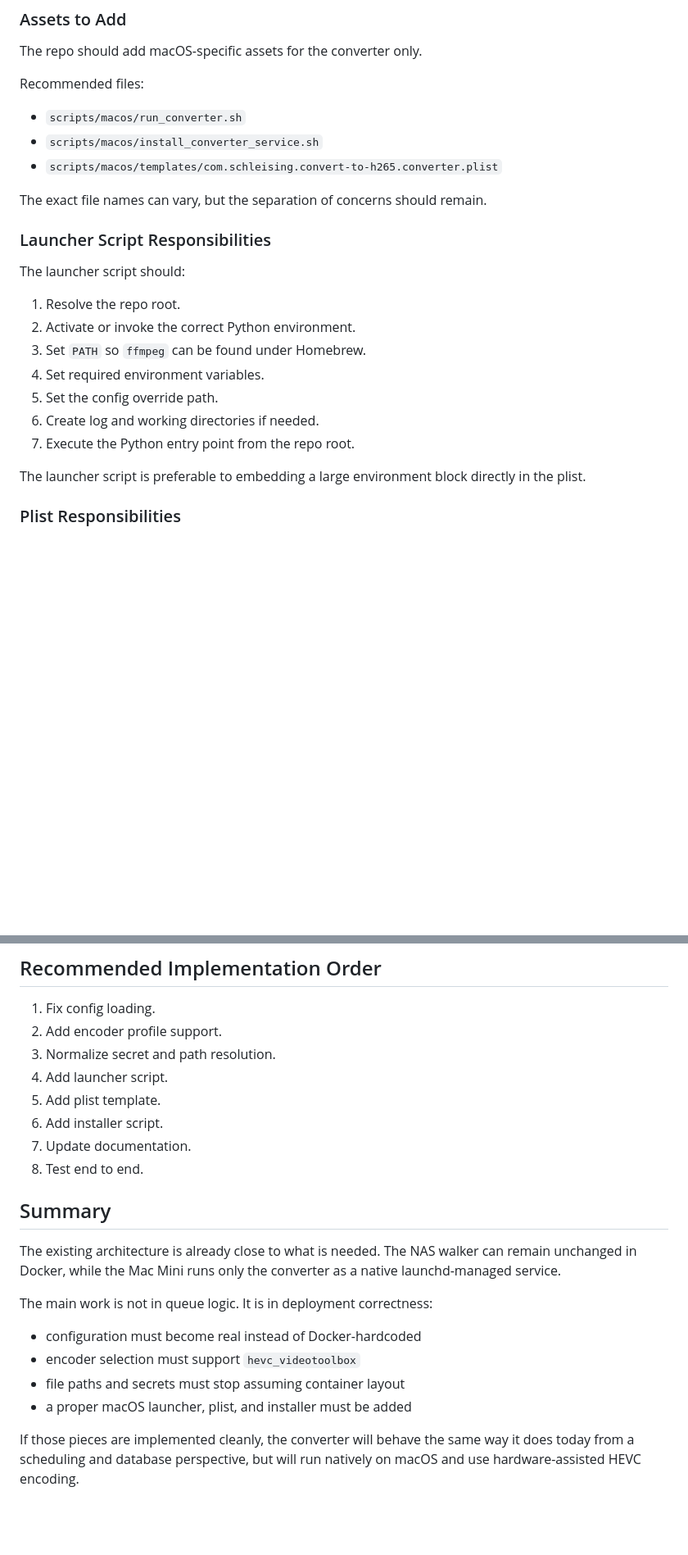
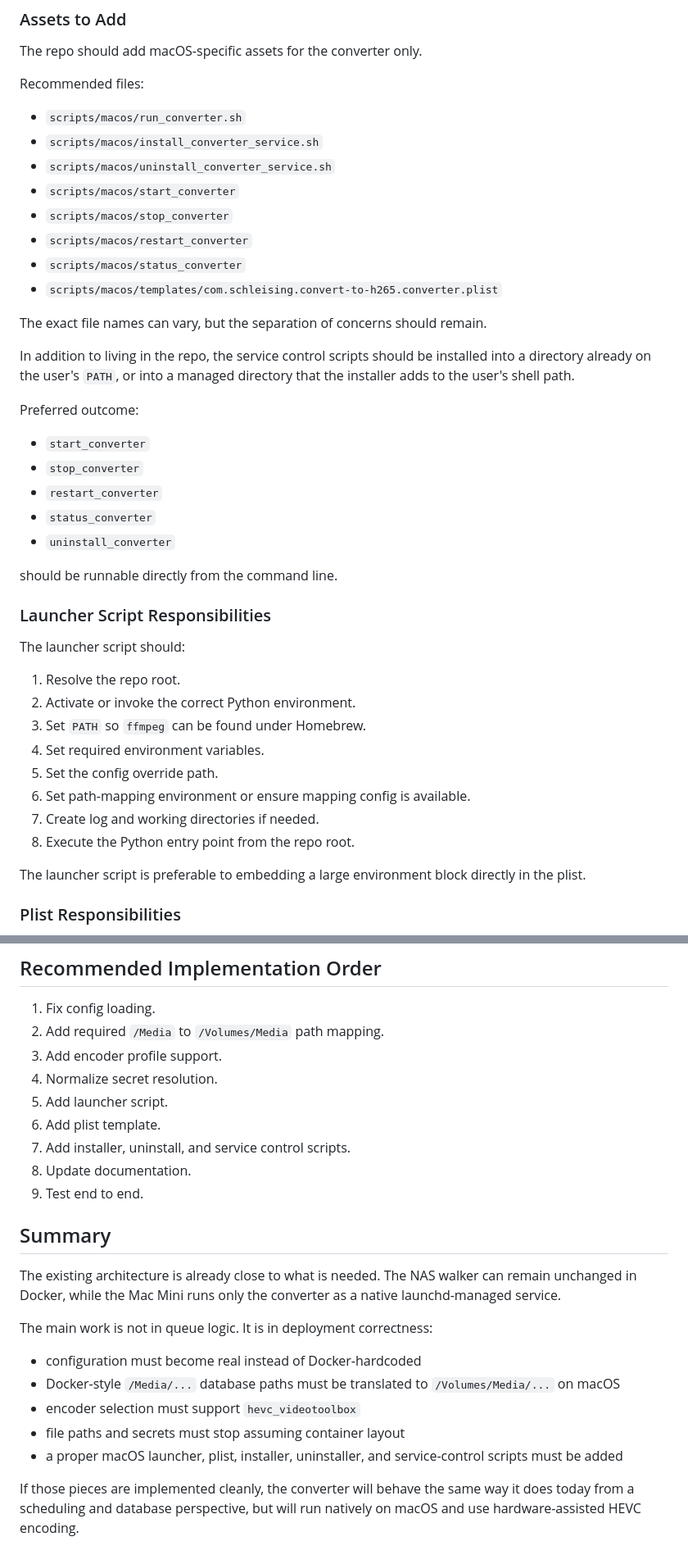
Before and after one commit to schleising/convert-to-h265, a Markdown page: Design/NativeMacOSDesign.md, 2 parts joined by grey strips. Shown at 82% size. GitHub-like rendering; blank space fills up the shorter version.

```diff
--- a/Design/NativeMacOSDesign.md
+++ b/Design/NativeMacOSDesign.md
@@ -349,9 +357,26 @@ Recommended files:
 
 - `scripts/macos/run_converter.sh`
 - `scripts/macos/install_converter_service.sh`
+- `scripts/macos/uninstall_converter_service.sh`
+- `scripts/macos/start_converter`
+- `scripts/macos/stop_converter`
+- `scripts/macos/restart_converter`
+- `scripts/macos/status_converter`
 - `scripts/macos/templates/com.schleising.convert-to-h265.converter.plist`
 
 The exact file names can vary, but the separation of concerns should remain.
+
+In addition to living in the repo, the service control scripts should be installed into a directory already on the user's `PATH`, or into a managed directory that the installer adds to the user's shell path.
+
+Preferred outcome:
+
+- `start_converter`
+- `stop_converter`
+- `restart_converter`
+- `status_converter`
+- `uninstall_converter`
+
+should be runnable directly from the command line.
 
 ### Launcher Script Responsibilities
 
@@ -362,8 +387,9 @@ The launcher script should:
 3. Set `PATH` so `ffmpeg` can be found under Homebrew.
 4. Set required environment variables.
 5. Set the config override path.
-6. Create log and working directories if needed.
-7. Execute the Python entry point from the repo root.
+6. Set path-mapping environment or ensure mapping config is available.
+7. Create log and working directories if needed.
+8. Execute the Python entry point from the repo root.
 
 The launcher script is preferable to embedding a large environment block directly in the plist.
 
@@ -579,13 +672,14 @@ The launchd service should rely on that cleanup behavior when reloading or stopp
 ## Recommended Implementation Order
 
 1. Fix config loading.
-2. Add encoder profile support.
-3. Normalize secret and path resolution.
-4. Add launcher script.
-5. Add plist template.
-6. Add installer script.
-7. Update documentation.
-8. Test end to end.
+2. Add required `/Media` to `/Volumes/Media` path mapping.
+3. Add encoder profile support.
+4. Normalize secret resolution.
+5. Add launcher script.
+6. Add plist template.
+7. Add installer, uninstall, and service control scripts.
+8. Update documentation.
+9. Test end to end.
 
 ## Summary
 
@@ -594,8 +688,9 @@ The existing architecture is already close to what is needed. The NAS walker can
 The main work is not in queue logic. It is in deployment correctness:
 
 - configuration must become real instead of Docker-hardcoded
+- Docker-style `/Media/...` database paths must be translated to `/Volumes/Media/...` on macOS
 - encoder selection must support `hevc_videotoolbox`
 - file paths and secrets must stop assuming container layout
-- a proper macOS launcher, plist, and installer must be added
+- a proper macOS launcher, plist, installer, uninstaller, and service-control scripts must be added
 
 If those pieces are implemented cleanly, the converter will behave the same way it does today from a scheduling and database perspective, but will run natively on macOS and use hardware-assisted HEVC encoding.
```
Also changed, not shown: other parts of Design/NativeMacOSDesign.md (+99 -24 lines).
